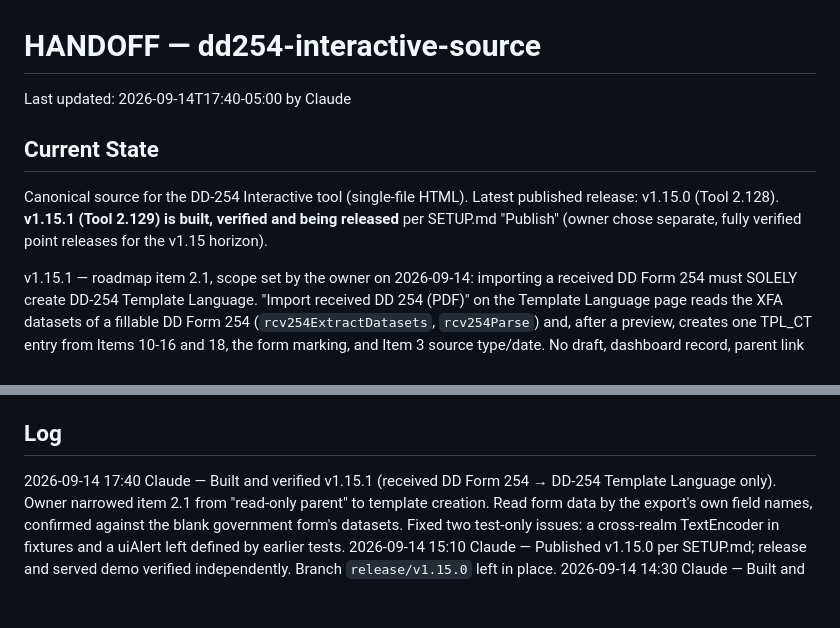
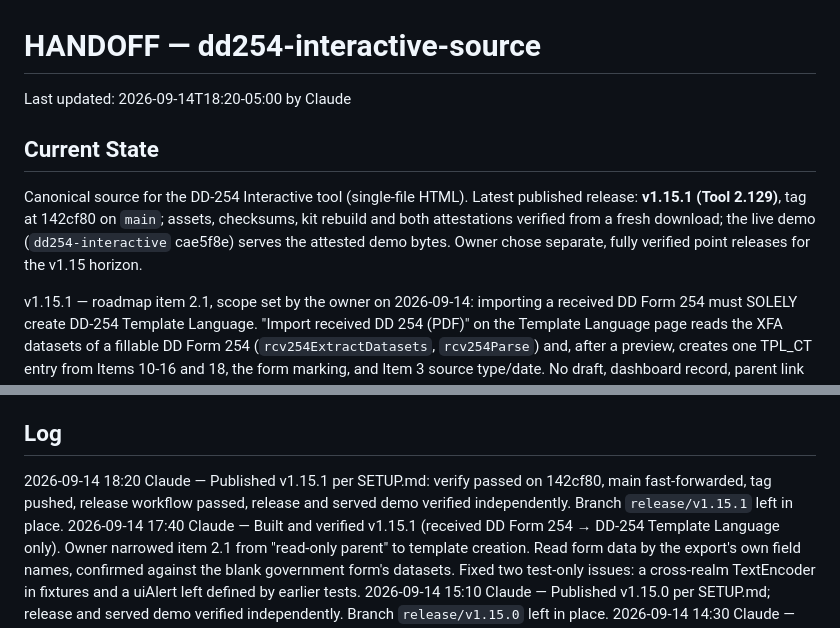
Before and after one commit to adamsdarin/dd254-interactive-source, a Markdown page: HANDOFF.md, 2 parts joined by grey strips. GitHub-like rendering; blank space fills up the shorter version.

Commit message:
Record the v1.15.1 release in HANDOFF.md

```diff
--- a/HANDOFF.md
+++ b/HANDOFF.md
@@ -1,13 +1,14 @@
 # HANDOFF — dd254-interactive-source
 
-Last updated: 2026-09-14T17:40-05:00 by Claude
+Last updated: 2026-09-14T18:20-05:00 by Claude
 
 ## Current State
 
 Canonical source for the DD-254 Interactive tool (single-file HTML). Latest
-published release: v1.15.0 (Tool 2.128). **v1.15.1 (Tool 2.129) is built,
-verified and being released** per SETUP.md "Publish" (owner chose separate,
-fully verified point releases for the v1.15 horizon).
+published release: **v1.15.1 (Tool 2.129)**, tag at 142cf80 on `main`; assets,
+checksums, kit rebuild and both attestations verified from a fresh download; the
+live demo (`dd254-interactive` cae5f8e) serves the attested demo bytes. Owner
+chose separate, fully verified point releases for the v1.15 horizon.
 
 v1.15.1 — roadmap item 2.1, scope set by the owner on 2026-09-14: importing a
 received DD Form 254 must SOLELY create DD-254 Template Language. "Import received
@@ -55,6 +56,9 @@ rule stands: keep only what is needed to prepare or issue a DD Form 254.
 
 ## Log
 
+2026-09-14 18:20 Claude — Published v1.15.1 per SETUP.md: verify passed on
+142cf80, main fast-forwarded, tag pushed, release workflow passed, release and
+served demo verified independently. Branch `release/v1.15.1` left in place.
 2026-09-14 17:40 Claude — Built and verified v1.15.1 (received DD Form 254 →
 DD-254 Template Language only). Owner narrowed item 2.1 from "read-only parent"
 to template creation. Read form data by the export's own field names, confirmed
```
